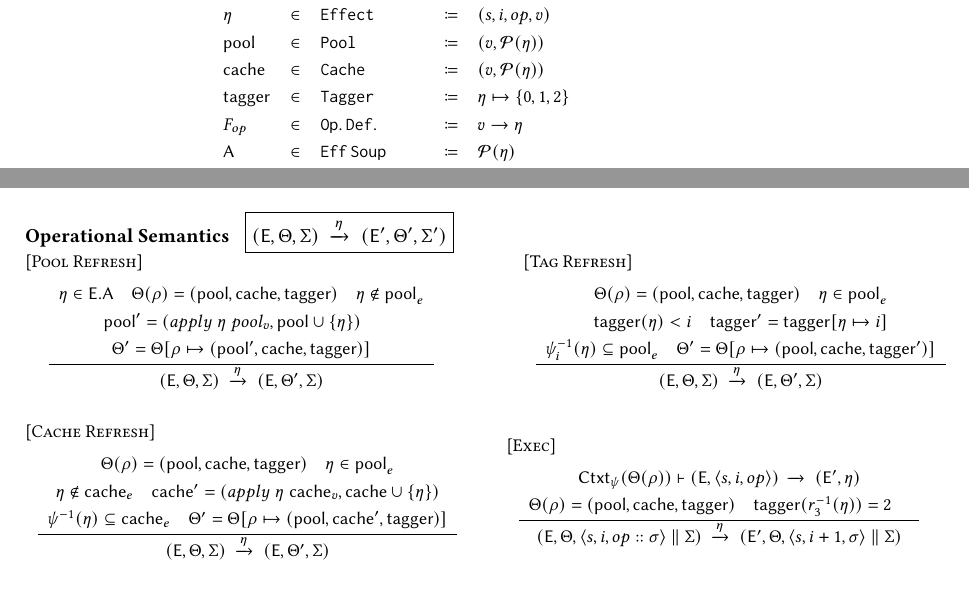
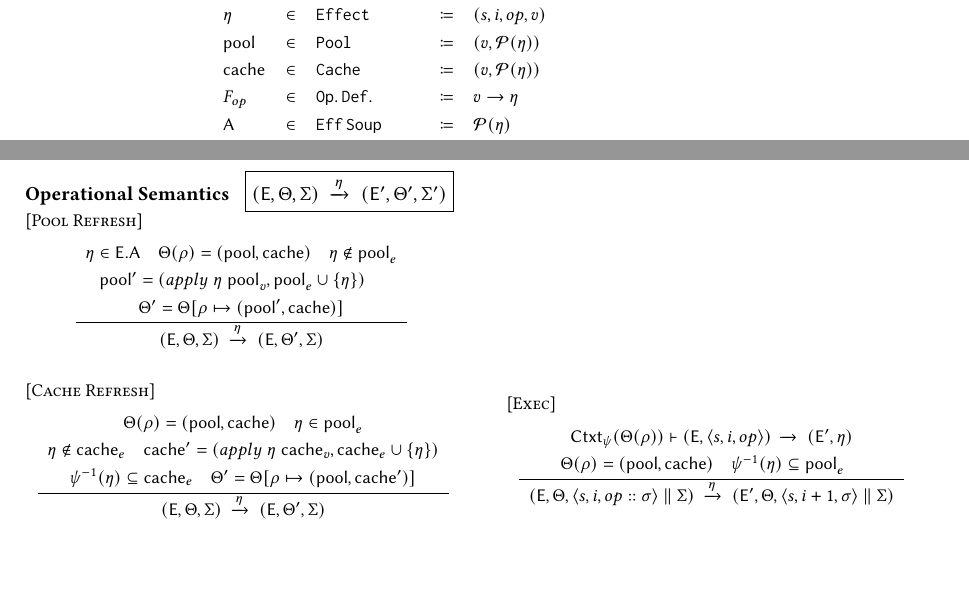
Before and after one commit to Kiarahmani/OOPSLA-PAPER, a LaTeX paper (Paper/syncope.tex, which reads Paper/semantics.tex): two parts of page 6 of 6, joined at a grey line, cut so that both start at the same text, the shorter picture padded with empty space. Compiled offline with pdfLaTeX.

Commit message:
sem updated

```diff
--- a/Paper/semantics.tex
+++ b/Paper/semantics.tex
@@ -21,7 +21,6 @@
   \eff & \in & \mathtt{Effect} & \coloneqq &  (s,i,op,v)\\
    {\Pool} & \in & \mathtt {Pool} & \coloneqq & (v,\set {\eff}) \\
    {\Cache} & \in & \mathtt {Cache} & \coloneqq & (v,\set{\eff})\\
-   {\tagger} & \in & \mathtt {Tagger} & \coloneqq & \eta \mapsto \{0,1,2\} \\
   F_{op} & \in & \mathtt{Op.\,Def.} & \coloneqq & v \rightarrow \eta\\
   \EffSoup & \in & \mathtt{Eff\,Soup}	  & \coloneqq & \set{\eff} \\
   \visZ,\soZ &	\in & \mathtt{Relations} & \coloneqq & \set{(\eff,\eff)} \\
@@ -87,30 +86,10 @@ F_{op}(v) = \eta \qquad
 \RuleTwo
 {
   \eta \in \E.\EffSoup \spc
-  \Theta(\rho) = (\Pool,\Cache,\tagger) \spc
+  \Theta(\rho) = (\Pool,\Cache) \spc
   \eta \not\in \Pool_e \\
-  \Pool' = (apply \; \eta\; pool_v,\Pool \cup \{\eta\}) \spc \\
-  \Theta' = \Theta[\rho \mapsto (\Pool',\Cache,\tagger)]\\
-}
-{
-  (\E,\Theta,\Sigma) \;\xrightarrow{\eff}\; (\E, \Theta', \Sigma)
-}
-\end{array}
-\end{smathpar}
-\end{minipage}
-\hspace{10 mm}
-\begin{minipage}{2.8in}
-\rulelabel{Tag Refresh}
-\begin{smathpar}
-\stretcharraybig
-\begin{array}{l}
-\RuleTwo
-{
-  \Theta(\rho) = (\Pool,\Cache,\tagger) \spc \eta \in \Pool_e
-  \\ \tagger(\eta) < i \spc
-  \tagger' = \tagger [\eta \mapsto i] \\
-  \psi_i^{-1} (\eta) \subseteq \Pool_e
- \spc  \Theta' = \Theta[\rho \mapsto (\Pool,\Cache,\tagger')]\\
+  \Pool' = (apply \; \eta\; \Pool_v,\Pool_e \cup \{\eta\}) \spc \\
+  \Theta' = \Theta[\rho \mapsto (\Pool',\Cache)]\\
 }
 {
   (\E,\Theta,\Sigma) \;\xrightarrow{\eff}\; (\E, \Theta', \Sigma)
@@ -127,11 +106,11 @@ F_{op}(v) = \eta \qquad
 \begin{array}{l}
 \RuleTwo
 {
-  \Theta(\rho) = (\Pool,\Cache,\tagger) \spc \eta \in \Pool_e
+  \Theta(\rho) = (\Pool,\Cache) \spc \eta \in \Pool_e
   \\ \eta \not\in \Cache_e \spc
-  \Cache'=(apply \; \eta \; \Cache_v ,\Cache \cup \{\eta\}) \\ \psi^{-1}
+  \Cache'=(apply \; \eta \; \Cache_v ,\Cache_e \cup \{\eta\}) \\ \psi^{-1}
   (\eta) \subseteq \Cache_e
- \spc  \Theta' = \Theta[\rho \mapsto (\Pool,\Cache',\tagger)]\\
+ \spc  \Theta' = \Theta[\rho \mapsto (\Pool,\Cache')]\\
 }
 {
   (\E,\Theta,\Sigma) \;\xrightarrow{\eff}\; (\E, \Theta', \Sigma)
@@ -149,7 +128,7 @@ F_{op}(v) = \eta \qquad
 \RuleTwo
 {
   \auxred{\CacheFinder_{\psi}(\Theta(\rho))} {(\E,\langle s,i,op \rangle)} {} {(\E',\eta)}  \\
-  \Theta(\rho) = (\Pool,\Cache,\tagger) \spc \tagger({r_3^{-1}}(\eta)) = 2 \spc
+  \Theta(\rho) = (\Pool,\Cache) \spc \psi^{-1}(\eta) \subseteq \Pool_e  \spc
 }
 {
   (\E,\Theta,\langle s,i,op::\sigma \rangle \pll \Sigma)
```
Also changed, not shown: Paper/semantics.tex (2 more changed lines).
